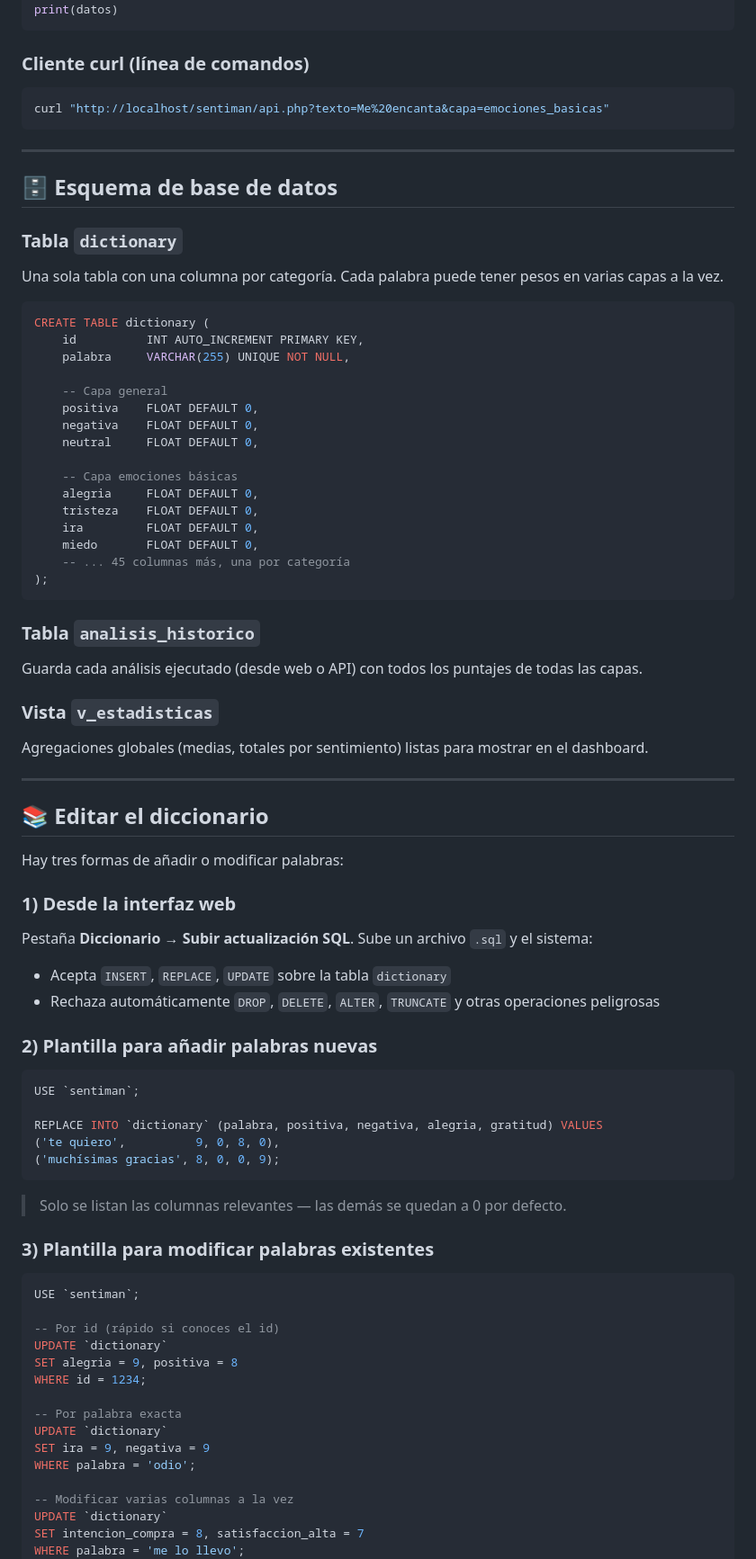
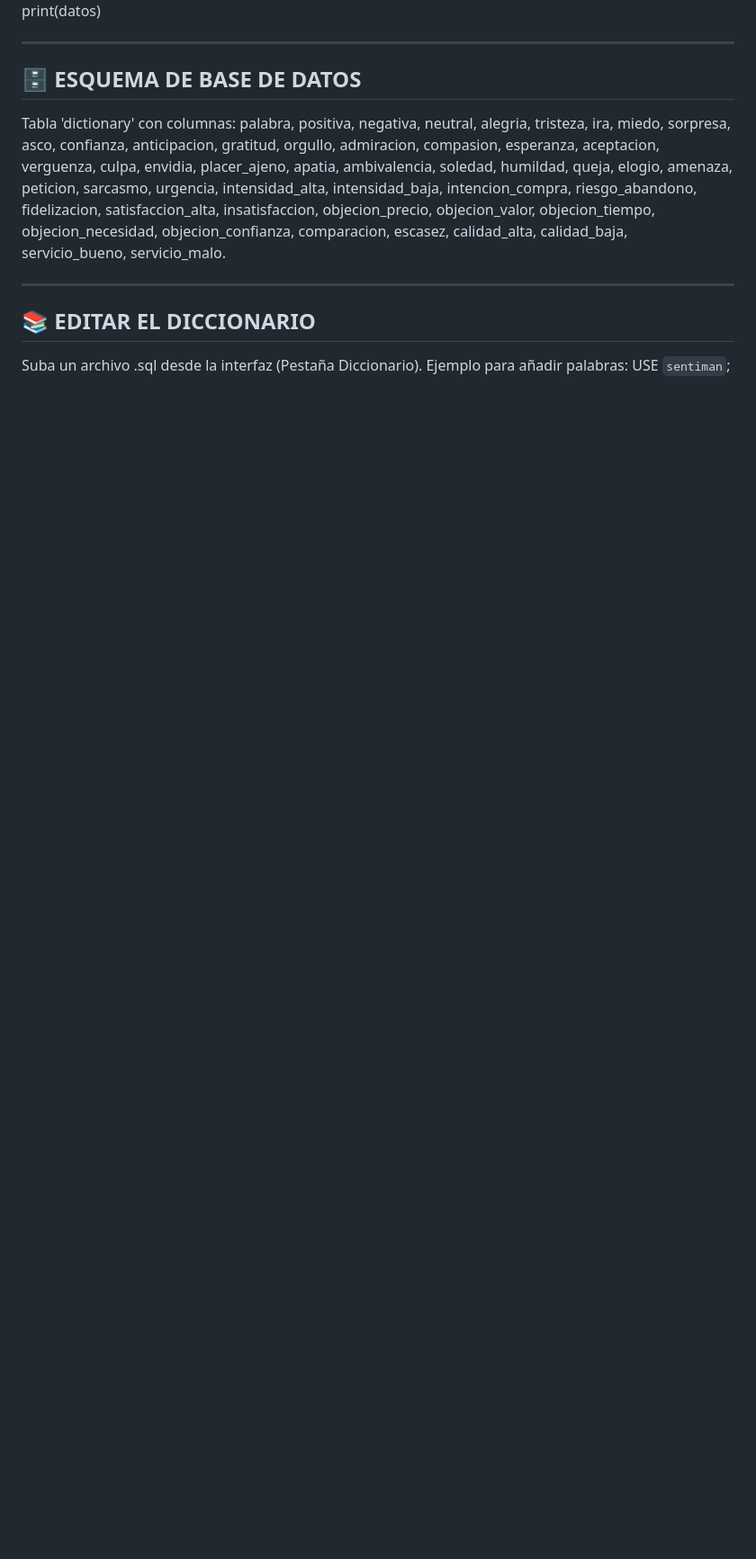
Before and after one commit to manublaz/sentiManPHP, a Markdown page: README.md, the part around one of its changes. Shown at 90% size. Rendered like a GitHub page; blank space fills up the shorter version.

````diff
--- a/README.md
+++ b/README.md
@@ -222,91 +120,15 @@ url = "http://localhost/sentiman/api.php?" + urlencode({
 resp = requests.get(url).text
 datos = dict(linea.split(":", 1) for linea in resp.strip().split("\n") if ":" in linea)
 print(datos)
-```
-
-### Cliente curl (línea de comandos)
-
-```bash
-curl "http://localhost/sentiman/api.php?texto=Me%20encanta&capa=emociones_basicas"
-```
 
 ---
 
-## 🗄️ Esquema de base de datos
-
-### Tabla `dictionary`
-
-Una sola tabla con una columna por categoría. Cada palabra puede tener pesos en varias capas a la vez.
-
-```sql
-CREATE TABLE dictionary (
-    id          INT AUTO_INCREMENT PRIMARY KEY,
-    palabra     VARCHAR(255) UNIQUE NOT NULL,
-
-    -- Capa general
-    positiva    FLOAT DEFAULT 0,
-    negativa    FLOAT DEFAULT 0,
-    neutral     FLOAT DEFAULT 0,
-
-    -- Capa emociones básicas
-    alegria     FLOAT DEFAULT 0,
-    tristeza    FLOAT DEFAULT 0,
-    ira         FLOAT DEFAULT 0,
-    miedo       FLOAT DEFAULT 0,
-    -- ... 45 columnas más, una por categoría
-);
-```
-
-### Tabla `analisis_historico`
-
-Guarda cada análisis ejecutado (desde web o API) con todos los puntajes de todas las capas.
-
-### Vista `v_estadisticas`
-
-Agregaciones globales (medias, totales por sentimiento) listas para mostrar en el dashboard.
+## 🗄️ ESQUEMA DE BASE DE DATOS
+Tabla 'dictionary' con columnas: palabra, positiva, negativa, neutral, alegria, tristeza, ira, miedo, sorpresa, asco, confianza, anticipacion, gratitud, orgullo, admiracion, compasion, esperanza, aceptacion, verguenza, culpa, envidia, placer_ajeno, apatia, ambivalencia, soledad, humildad, queja, elogio, amenaza, peticion, sarcasmo, urgencia, intensidad_alta, intensidad_baja, intencion_compra, riesgo_abandono, fidelizacion, satisfaccion_alta, insatisfaccion, objecion_precio, objecion_valor, objecion_tiempo, objecion_necesidad, objecion_confianza, comparacion, escasez, calidad_alta, calidad_baja, servicio_bueno, servicio_malo.
 
 ---
 
-## 📚 Editar el diccionario
-
-Hay tres formas de añadir o modificar palabras:
-
-### 1) Desde la interfaz web
-
-Pestaña **Diccionario → Subir actualización SQL**. Sube un archivo `.sql` y el sistema:
-- Acepta `INSERT`, `REPLACE`, `UPDATE` sobre la tabla `dictionary`
-- Rechaza automáticamente `DROP`, `DELETE`, `ALTER`, `TRUNCATE` y otras operaciones peligrosas
-
-### 2) Plantilla para añadir palabras nuevas
-
-```sql
+## 📚 EDITAR EL DICCIONARIO
+Suba un archivo .sql desde la interfaz (Pestaña Diccionario).
+Ejemplo para añadir palabras:
 USE `sentiman`;
-
-REPLACE INTO `dictionary` (palabra, positiva, negativa, alegria, gratitud) VALUES
-('te quiero',          9, 0, 8, 0),
-('muchísimas gracias', 8, 0, 0, 9);
-```
-
-> Solo se listan las columnas relevantes — las demás se quedan a 0 por defecto.
-
-### 3) Plantilla para modificar palabras existentes
-
-```sql
-USE `sentiman`;
-
--- Por id (rápido si conoces el id)
-UPDATE `dictionary`
-SET alegria = 9, positiva = 8
-WHERE id = 1234;
-
--- Por palabra exacta
-UPDATE `dictionary`
-SET ira = 9, negativa = 9
-WHERE palabra = 'odio';
-
--- Modificar varias columnas a la vez
-UPDATE `dictionary`
-SET intencion_compra = 8, satisfaccion_alta = 7
-WHERE palabra = 'me lo llevo';
-```
-
````
Also changed, not shown: other parts of README.md (+70 -198 lines).
